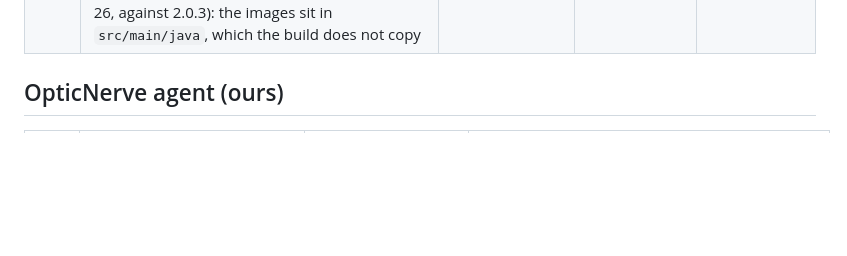
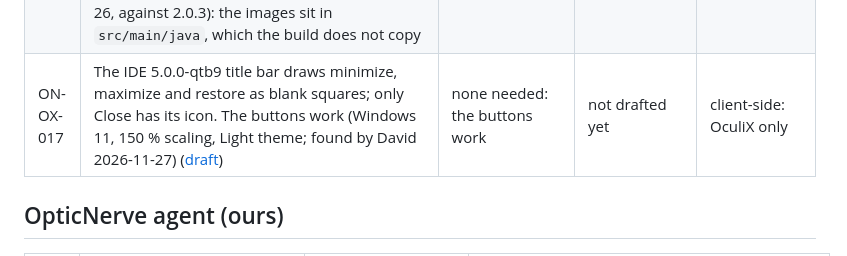
Before and after one commit to davidyoung8196504567-sudo/OpticNerve, a Markdown page: docs/ISSUES.md, the part around the change. Rendered like a GitHub page; blank space fills up the shorter version.

```diff
--- a/docs/ISSUES.md
+++ b/docs/ISSUES.md
@@ -37,6 +37,7 @@ library override").
 | ON-OX-014 | OCR does not load on macOS: OculiX 4.0.0 pins Legerix 5.5.0-8 (Legerix#20, fixed in 5.5.0-9); on Linux it needs `LD_LIBRARY_PATH` | OCR from Windows or Linux | none (upstream: Legerix#20 for macOS; Legerix#26 for Linux, its RUNPATH is a CI path plus a broken `$ORIGIN`) | client-side: OculiX only (upstream) |
 | ON-OX-015 | Calls return success when nothing was delivered, and a decoder exception kills the reader thread while the script carries on | check stderr for `Thread-N` exceptions; keep a capture | tracker only; covered by drafts 3, 4, 5 and 9 | client-side: OculiX only |
 | ON-OX-016 | The viewer in tigervnc-java-oculix 2.0.4 (`com.tigervnc.vncviewer.VncViewer`) does not start: the jar holds no resources besides its manifest and Maven files, so the viewer's icon is missing and it fails with `NullPointerException` in `ImageIcon.<init>` (`VncViewer.java:74`, class initialiser). 2.0.2 has no images either. Found 2026-11-19 on Windows, Temurin 25.0.4+7; reproduced on macOS by the Oculix session. Already reported upstream as [tigervnc-java-oculix#12](https://github.com/oculix-org/tigervnc-java-oculix/issues/12) (2026-07-26, against 2.0.3): the images sit in `src/main/java`, which the build does not copy | the TigerVNC 1.16.2 viewer for Windows (`vncviewer64-1.16.2.exe`) | none (upstream issue #12 is open) | client-side: OculiX only (packaging; only matters if the jar is meant to be usable as a viewer) |
+| ON-OX-017 | The IDE 5.0.0-qtb9 title bar draws minimize, maximize and restore as blank squares; only Close has its icon. The buttons work (Windows 11, 150 % scaling, Light theme; found by David 2026-11-27) ([draft](upstream/oculix-qtb9-title-buttons.md)) | none needed: the buttons work | not drafted yet | client-side: OculiX only |
 
 ## OpticNerve agent (ours)
 
```
Also changed, not shown: docs/upstream/oculix-qtb9-title-buttons.md (added, +26 -0 lines), docs/upstream/oculix-qtb9-title-buttons.png (added).
